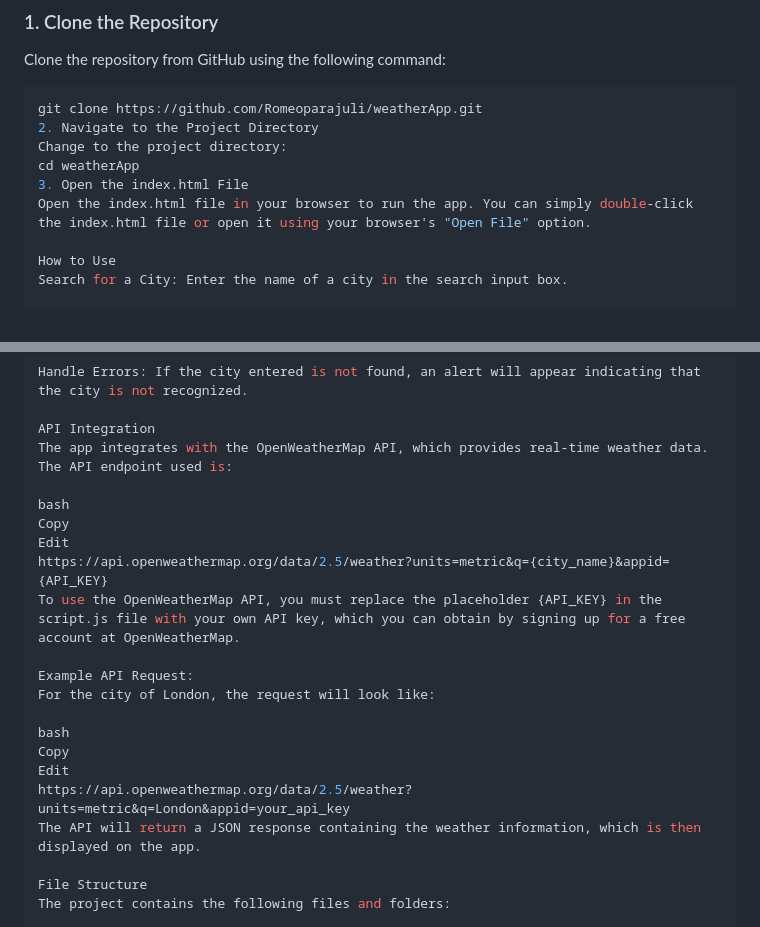
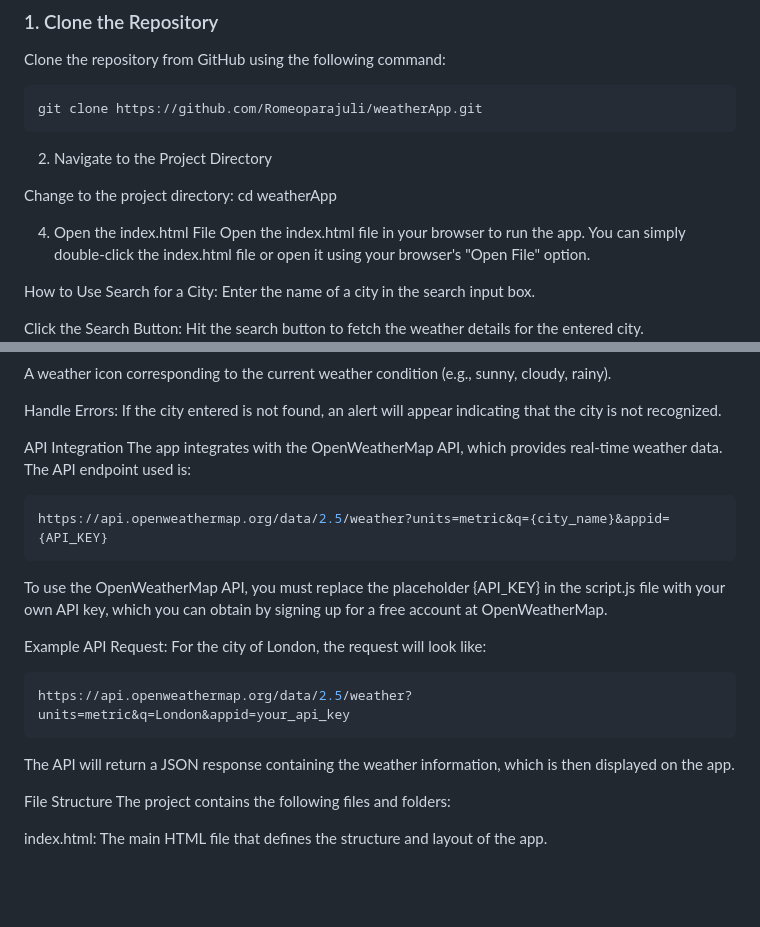
Before and after one commit to Romeoparajuli/weatherApp, a Markdown page: README.md, 2 parts joined by grey strips. Rendered like a GitHub page; blank space fills up the shorter version.

````diff
--- a/README.md
+++ b/README.md
@@ -42,10 +42,13 @@ Clone the repository from GitHub using the following command:
 
 ```bash
 git clone https://github.com/Romeoparajuli/weatherApp.git
+```
 2. Navigate to the Project Directory
+
 Change to the project directory:
 cd weatherApp
-3. Open the index.html File
+
+4. Open the index.html File
 Open the index.html file in your browser to run the app. You can simply double-click the index.html file or open it using your browser's "Open File" option.
 
 How to Use
@@ -68,19 +71,17 @@ Handle Errors: If the city entered is not found, an alert will appear indicating
 API Integration
 The app integrates with the OpenWeatherMap API, which provides real-time weather data. The API endpoint used is:
 
-bash
-Copy
-Edit
+```bash
 https://api.openweathermap.org/data/2.5/weather?units=metric&q={city_name}&appid={API_KEY}
+```
 To use the OpenWeatherMap API, you must replace the placeholder {API_KEY} in the script.js file with your own API key, which you can obtain by signing up for a free account at OpenWeatherMap.
 
 Example API Request:
 For the city of London, the request will look like:
 
-bash
-Copy
-Edit
+```bash
 https://api.openweathermap.org/data/2.5/weather?units=metric&q=London&appid=your_api_key
+```
 The API will return a JSON response containing the weather information, which is then displayed on the app.
 
 File Structure
````
